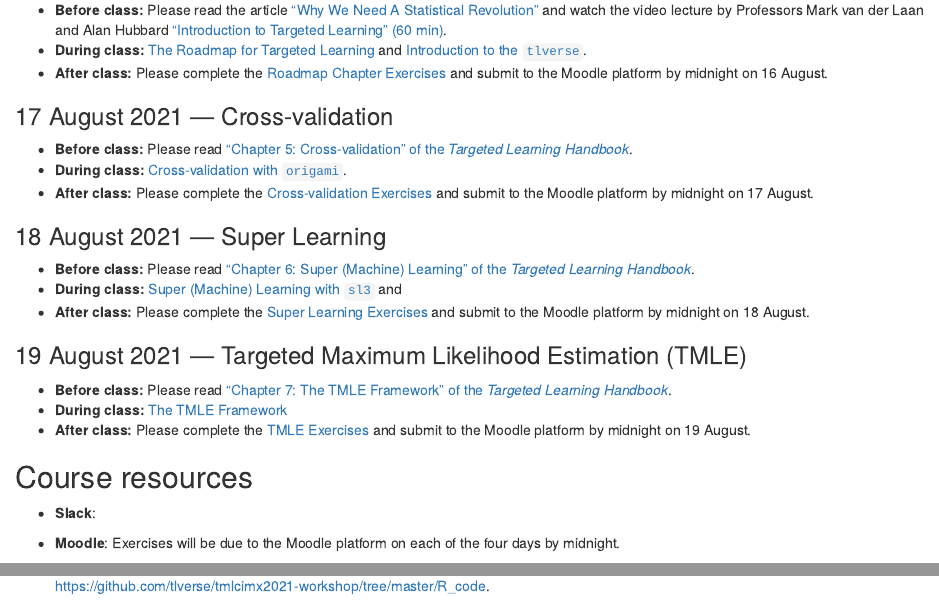
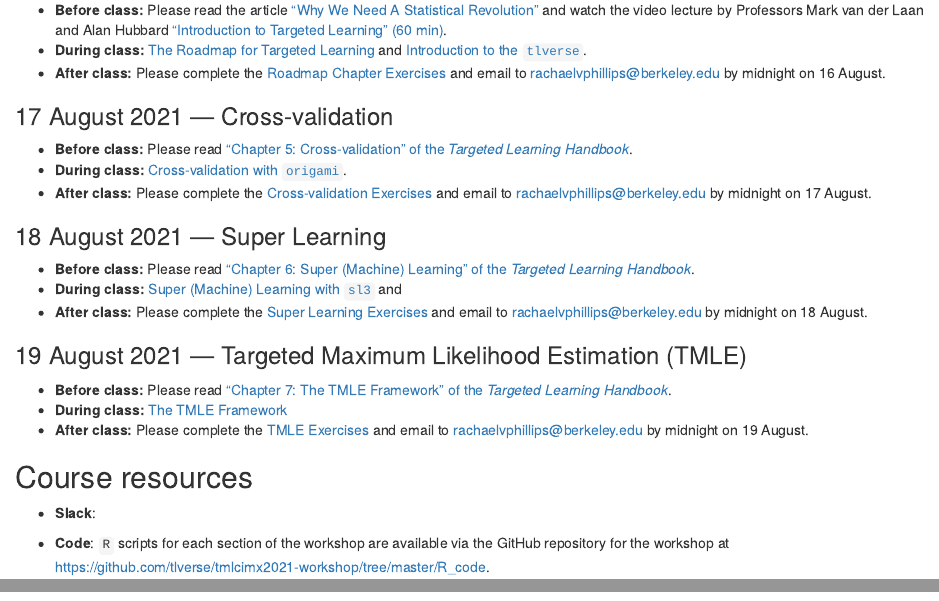
Before and after one commit to tlverse/tmlcimx2021-workshop, an R Markdown document (index.Rmd): the page in a window 1100 px wide, from 1640 px down, and a second part further down, joined at a grey line. Rendered offline with R 4.5, knitr and Pandoc, with nearby package versions; drawn as R Markdown's standard HTML page in place of the format the file asks for; some code elsewhere in the file could not run offline.

Commit message:
rm moodle

```diff
--- a/index.Rmd
+++ b/index.Rmd
@@ -124,7 +124,7 @@ After completing this workshop, students will be able to:
   `tlverse`](https://tlverse.org/tmlcimx2021-workshop/tlverse.html).
 * **After class:** Please complete the [Roadmap Chapter
   Exercises](https://tlverse.org/tmlcimx2021-workshop/intro.html#exercises) and
-  submit to the Moodle platform by midnight on 16 August.
+  email to rachaelvphillips@berkeley.edu by midnight on 16 August.
 
 ### 17 August 2021 --- Cross-validation {-}
 
@@ -135,7 +135,7 @@ After completing this workshop, students will be able to:
   `origami`](https://tlverse.org/tmlcimx2021-workshop/origami.html).
 * **After class:** Please complete the [Cross-validation
   Exercises](https://tlverse.org/tmlcimx2021-workshop/origami.html#exercises)
-  and submit to the Moodle platform by midnight on 17 August.
+  and email to rachaelvphillips@berkeley.edu by midnight on 17 August.
 
 ### 18 August 2021 --- Super Learning {-}
 
@@ -146,7 +146,7 @@ After completing this workshop, students will be able to:
   `sl3`](https://tlverse.org/tmlcimx2021-workshop/sl3.html) and
 * **After class:** Please complete the [Super Learning
   Exercises](https://tlverse.org/tmlcimx2021-workshop/sl3.html#sl3-exercises)
-  and submit to the Moodle platform by midnight on 18 August.
+  and email to rachaelvphillips@berkeley.edu by midnight on 18 August.
 
 ### 19 August 2021 --- Targeted Maximum Likelihood Estimation (TMLE) {-}
 
@@ -156,14 +156,11 @@ After completing this workshop, students will be able to:
   Framework](https://tlverse.org/tmlcimx2021-workshop/tmle3.html)
 * **After class:** Please complete the [TMLE
   Exercises](https://tlverse.org/tmlcimx2021-workshop/tmle3.html#exercises-1)
-  and submit to the Moodle platform by midnight on 19 August.
+  and email to rachaelvphillips@berkeley.edu by midnight on 19 August.
 
 ## Course resources {-}
 
 * __Slack__:
-
-* __Moodle__: Exercises will be due to the Moodle platform on each of the four
-  days by midnight.
 
 * __Code__: `R` scripts for each section of the workshop are available via the
   GitHub repository for the workshop at
```
